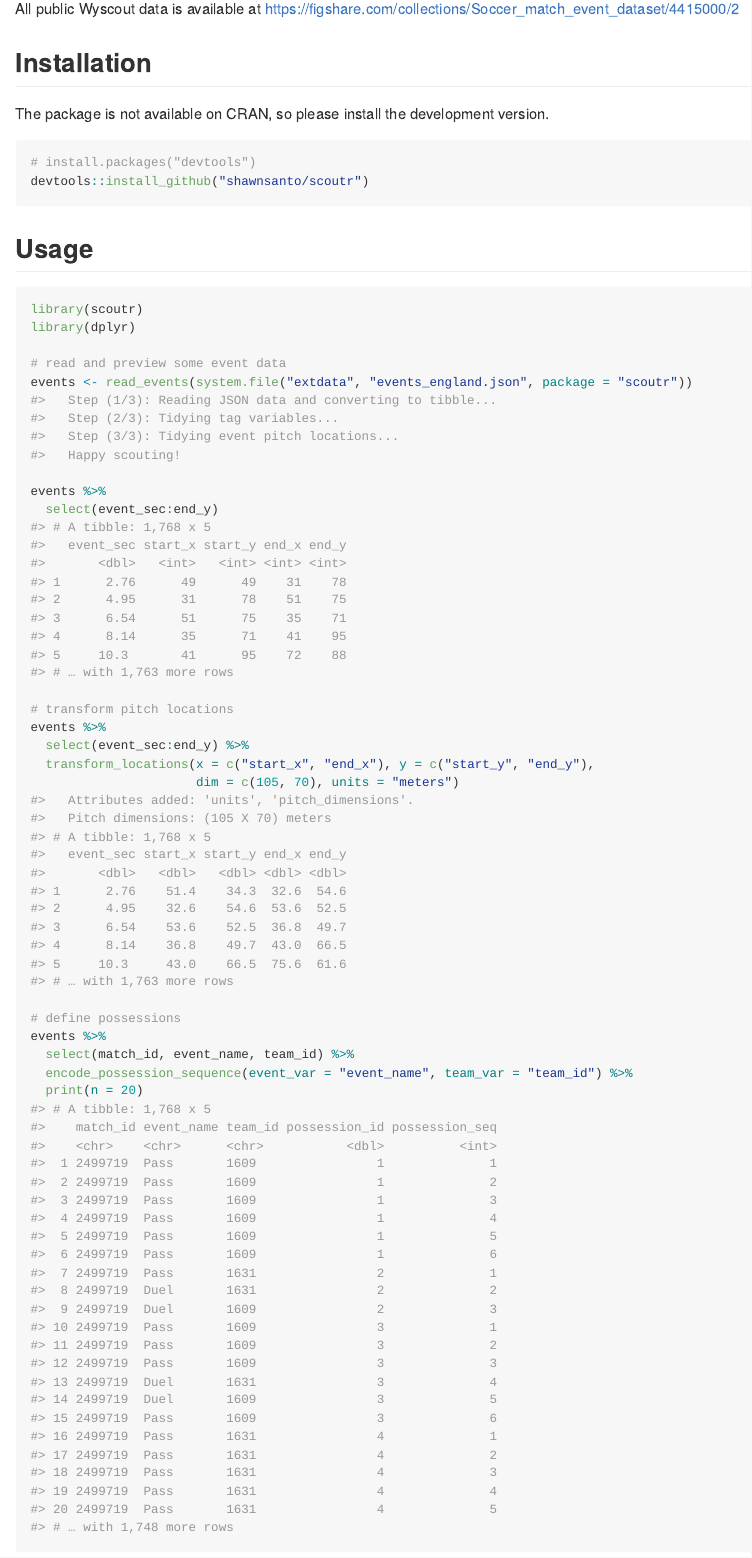
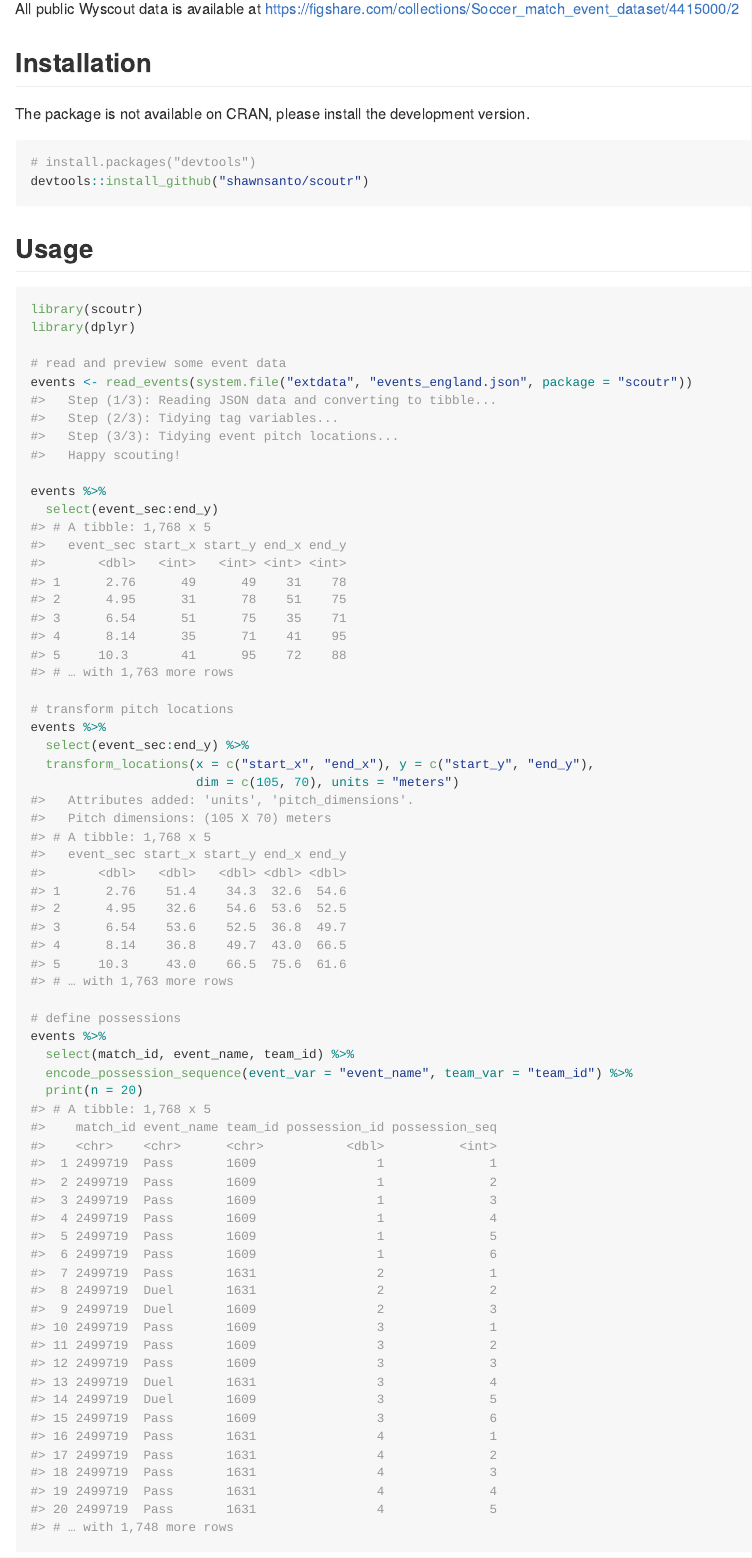
Before and after one commit to shawnsanto/scoutr, an R Markdown document (README.Rmd): the page in a window 1100 px wide, from 220 px down. The pictures show the output file README.md that the author committed with the source, drawn offline in the style of GitHub; badge pictures from the web are left out.

Commit message:
update readme

````diff
--- a/README.Rmd
+++ b/README.Rmd
@@ -30,7 +30,7 @@ All public Wyscout data is available at [https://figshare.com/collections/Soccer
 
 ## Installation
 
-The package is not available on CRAN, so please install the development version.
+The package is not available on CRAN, please install the development version.
 
 ```{r, eval = FALSE}
 # install.packages("devtools")
````
Also changed, not shown: README.md.
